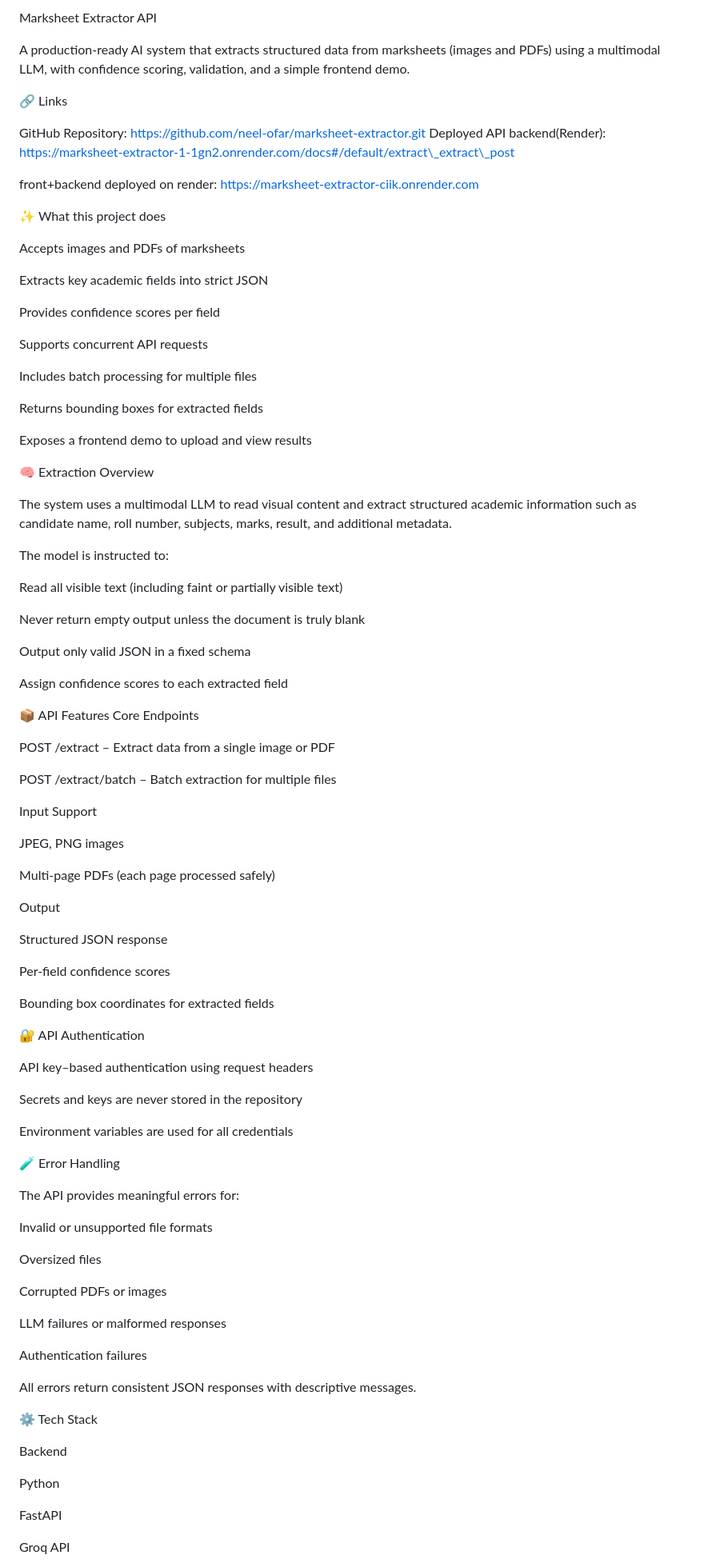
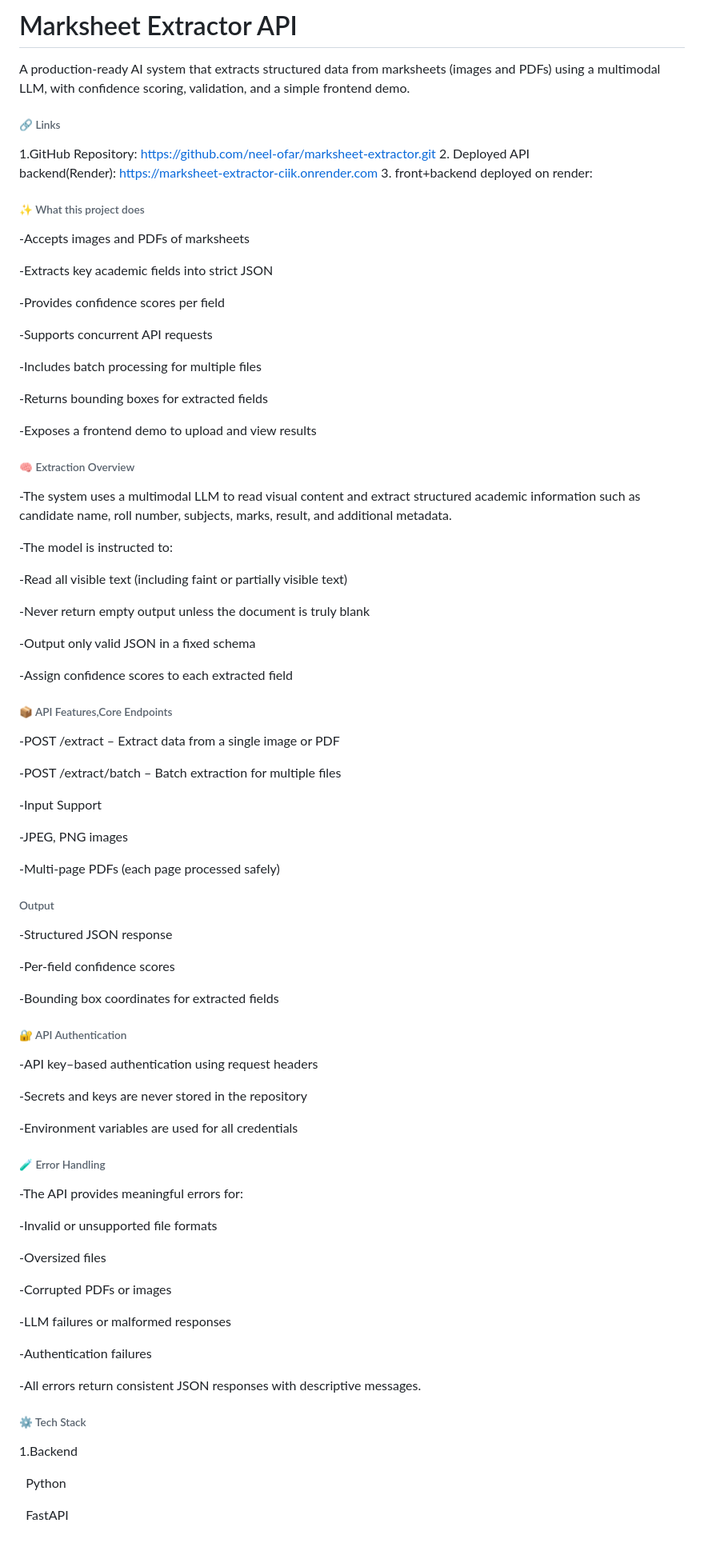
Before and after one commit to neel-ofar/marksheet-extractor, a Markdown page: README.md, the part around one of its changes. Shown at 80% size. Drawn GitHub-style; blank space fills up the shorter version.

Commit message:
updtad readme

```diff
--- a/README.md
+++ b/README.md
@@ -1,96 +1,94 @@
-Marksheet Extractor API
+# Marksheet Extractor API
 
 A production‑ready AI system that extracts structured data from marksheets (images and PDFs) using a multimodal LLM, with confidence scoring, validation, and a simple frontend demo.
 
-🔗 Links
+###### 🔗 Links
 
-GitHub Repository: https://github.com/neel-ofar/marksheet-extractor.git
-Deployed API backend(Render): https://marksheet-extractor-1-1gn2.onrender.com/docs#/default/extract\_extract\_post
+1.GitHub Repository: https://github.com/neel-ofar/marksheet-extractor.git
+2. Deployed API backend(Render): https://marksheet-extractor-ciik.onrender.com
+3. front+backend deployed on render:
 
-front+backend deployed on render: https://marksheet-extractor-ciik.onrender.com
 
-✨ What this project does
 
-Accepts images and PDFs of marksheets
+###### ✨ What this project does
 
-Extracts key academic fields into strict JSON
+-Accepts images and PDFs of marksheets
 
-Provides confidence scores per field
+-Extracts key academic fields into strict JSON
 
-Supports concurrent API requests
+-Provides confidence scores per field
 
-Includes batch processing for multiple files
+-Supports concurrent API requests
 
-Returns bounding boxes for extracted fields
+-Includes batch processing for multiple files
 
-Exposes a frontend demo to upload and view results
+-Returns bounding boxes for extracted fields
 
-🧠 Extraction Overview
+-Exposes a frontend demo to upload and view results
 
-The system uses a multimodal LLM to read visual content and extract structured academic information such as candidate name, roll number, subjects, marks, result, and additional metadata.
+###### 🧠 Extraction Overview
 
-The model is instructed to:
+-The system uses a multimodal LLM to read visual content and extract structured academic information such as candidate name, roll number, subjects, marks, result, and additional metadata.
 
-Read all visible text (including faint or partially visible text)
+-The model is instructed to:
 
-Never return empty output unless the document is truly blank
+-Read all visible text (including faint or partially visible text)
 
-Output only valid JSON in a fixed schema
+-Never return empty output unless the document is truly blank
 
-Assign confidence scores to each extracted field
+-Output only valid JSON in a fixed schema
 
-📦 API Features
-Core Endpoints
+-Assign confidence scores to each extracted field
 
-POST /extract – Extract data from a single image or PDF
+###### 📦 API Features,Core Endpoints
 
-POST /extract/batch – Batch extraction for multiple files
+-POST /extract – Extract data from a single image or PDF
 
-Input Support
+-POST /extract/batch – Batch extraction for multiple files
 
-JPEG, PNG images
+-Input Support
 
-Multi‑page PDFs (each page processed safely)
+-JPEG, PNG images
 
-Output
+-Multi‑page PDFs (each page processed safely)
 
-Structured JSON response
+###### Output
 
-Per‑field confidence scores
+-Structured JSON response
 
-Bounding box coordinates for extracted fields
+-Per‑field confidence scores
 
-🔐 API Authentication
+-Bounding box coordinates for extracted fields
 
-API key–based authentication using request headers
+###### 🔐 API Authentication
 
-Secrets and keys are never stored in the repository
+-API key–based authentication using request headers
 
-Environment variables are used for all credentials
+-Secrets and keys are never stored in the repository
 
-🧪 Error Handling
+-Environment variables are used for all credentials
 
-The API provides meaningful errors for:
+###### 🧪 Error Handling
 
-Invalid or unsupported file formats
+-The API provides meaningful errors for:
 
-Oversized files
+-Invalid or unsupported file formats
 
-Corrupted PDFs or images
+-Oversized files
 
-LLM failures or malformed responses
+-Corrupted PDFs or images
 
-Authentication failures
+-LLM failures or malformed responses
 
-All errors return consistent JSON responses with descriptive messages.
+-Authentication failures
 
-⚙️ Tech Stack
+-All errors return consistent JSON responses with descriptive messages.
 
-Backend
+###### ⚙️ Tech Stack
 
-Python
+1.Backend
 
-FastAPI
+&nbsp;	Python
 
-Groq API
+&nbsp;	FastAPI
 
```
Also changed, not shown: other parts of README.md (+42 -40 lines).
